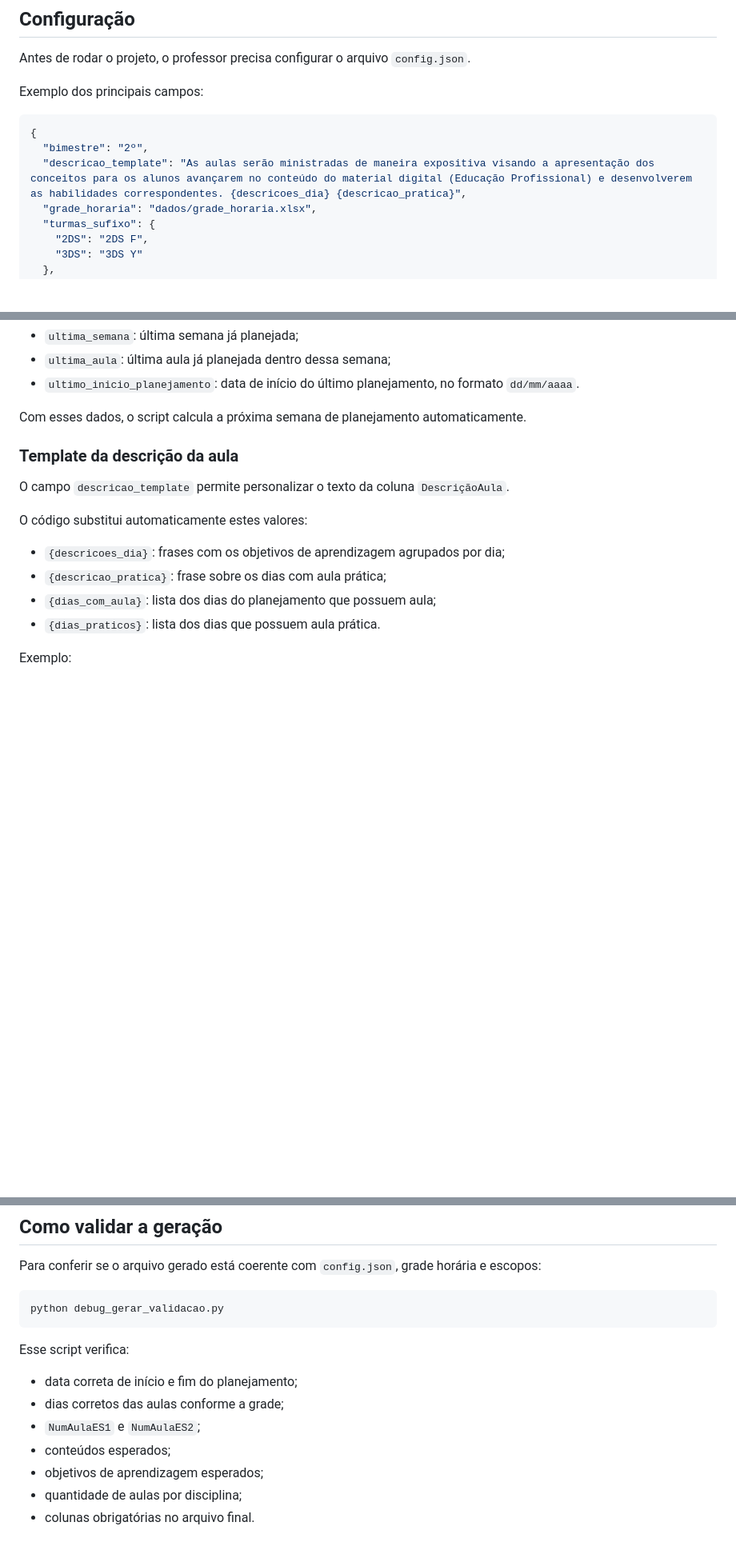
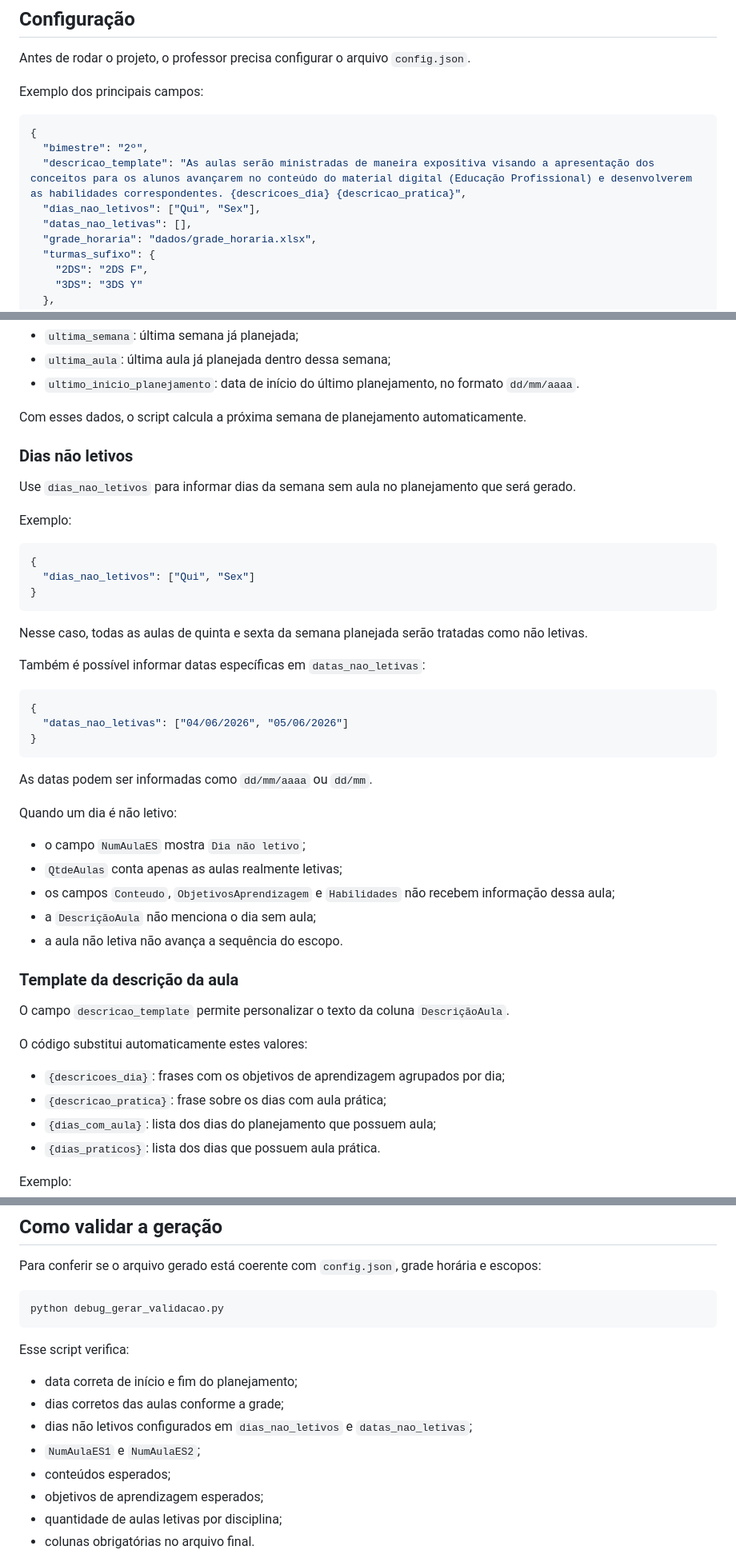
Before and after one commit to Hilgo/Automatizar-Planejamento-de-Aula, a Markdown page: README.md, 3 parts joined by grey strips. Shown at 80% size. GitHub-like rendering; blank space fills up the shorter version.

Commit message:
chore:atualização sobre dias não letivos no arquivo readme

````diff
--- a/README.md
+++ b/README.md
@@ -64,6 +64,8 @@ Exemplo dos principais campos:
 {
   "bimestre": "2º",
   "descricao_template": "As aulas serão ministradas de maneira expositiva visando a apresentação dos conceitos para os alunos avançarem no conteúdo do material digital (Educação Profissional) e desenvolverem as habilidades correspondentes. {descricoes_dia} {descricao_pratica}",
+  "dias_nao_letivos": ["Qui", "Sex"],
+  "datas_nao_letivas": [],
   "grade_horaria": "dados/grade_horaria.xlsx",
   "turmas_sufixo": {
     "2DS": "2DS F",
@@ -93,6 +95,38 @@ Cada disciplina deve informar:
 - `ultimo_inicio_planejamento`: data de início do último planejamento, no formato `dd/mm/aaaa`.
 
 Com esses dados, o script calcula a próxima semana de planejamento automaticamente.
+
+### Dias não letivos
+
+Use `dias_nao_letivos` para informar dias da semana sem aula no planejamento que será gerado.
+
+Exemplo:
+
+```json
+{
+  "dias_nao_letivos": ["Qui", "Sex"]
+}
+```
+
+Nesse caso, todas as aulas de quinta e sexta da semana planejada serão tratadas como não letivas.
+
+Também é possível informar datas específicas em `datas_nao_letivas`:
+
+```json
+{
+  "datas_nao_letivas": ["04/06/2026", "05/06/2026"]
+}
+```
+
+As datas podem ser informadas como `dd/mm/aaaa` ou `dd/mm`.
+
+Quando um dia é não letivo:
+
+- o campo `NumAulaES` mostra `Dia não letivo`;
+- `QtdeAulas` conta apenas as aulas realmente letivas;
+- os campos `Conteudo`, `ObjetivosAprendizagem` e `Habilidades` não recebem informação dessa aula;
+- a `DescriçãoAula` não menciona o dia sem aula;
+- a aula não letiva não avança a sequência do escopo.
 
 ### Template da descrição da aula
 
@@ -198,10 +232,11 @@ Esse script verifica:
 
 - data correta de início e fim do planejamento;
 - dias corretos das aulas conforme a grade;
+- dias não letivos configurados em `dias_nao_letivos` e `datas_nao_letivas`;
 - `NumAulaES1` e `NumAulaES2`;
 - conteúdos esperados;
 - objetivos de aprendizagem esperados;
-- quantidade de aulas por disciplina;
+- quantidade de aulas letivas por disciplina;
 - colunas obrigatórias no arquivo final.
 
 Quando a validação passa, o script também imprime no terminal uma sugestão de `config.json` para a próxima geração. Essa sugestão não sobrescreve o arquivo atual; ela apenas mostra quais valores copiar caso o professor queira avançar para a próxima semana de planejamento.
````
